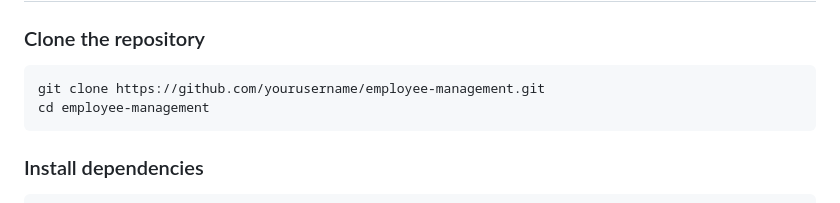
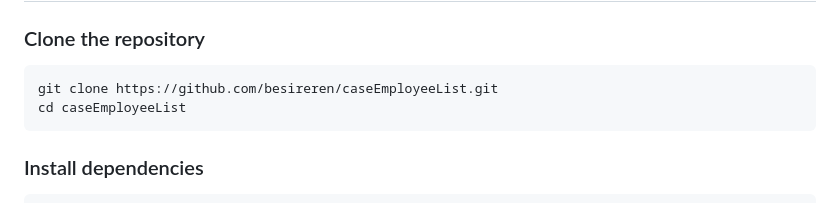
Before and after one commit to besireren/caseEmployeeList, a Markdown page: README.md, the part around the change. Drawn GitHub-style.

````diff
--- a/README.md
+++ b/README.md
@@ -43,8 +43,8 @@
 ### Clone the repository
 
 ```bash
-git clone https://github.com/yourusername/employee-management.git
-cd employee-management
+git clone https://github.com/besireren/caseEmployeeList.git
+cd caseEmployeeList
 ```
 
 ### Install dependencies
````
